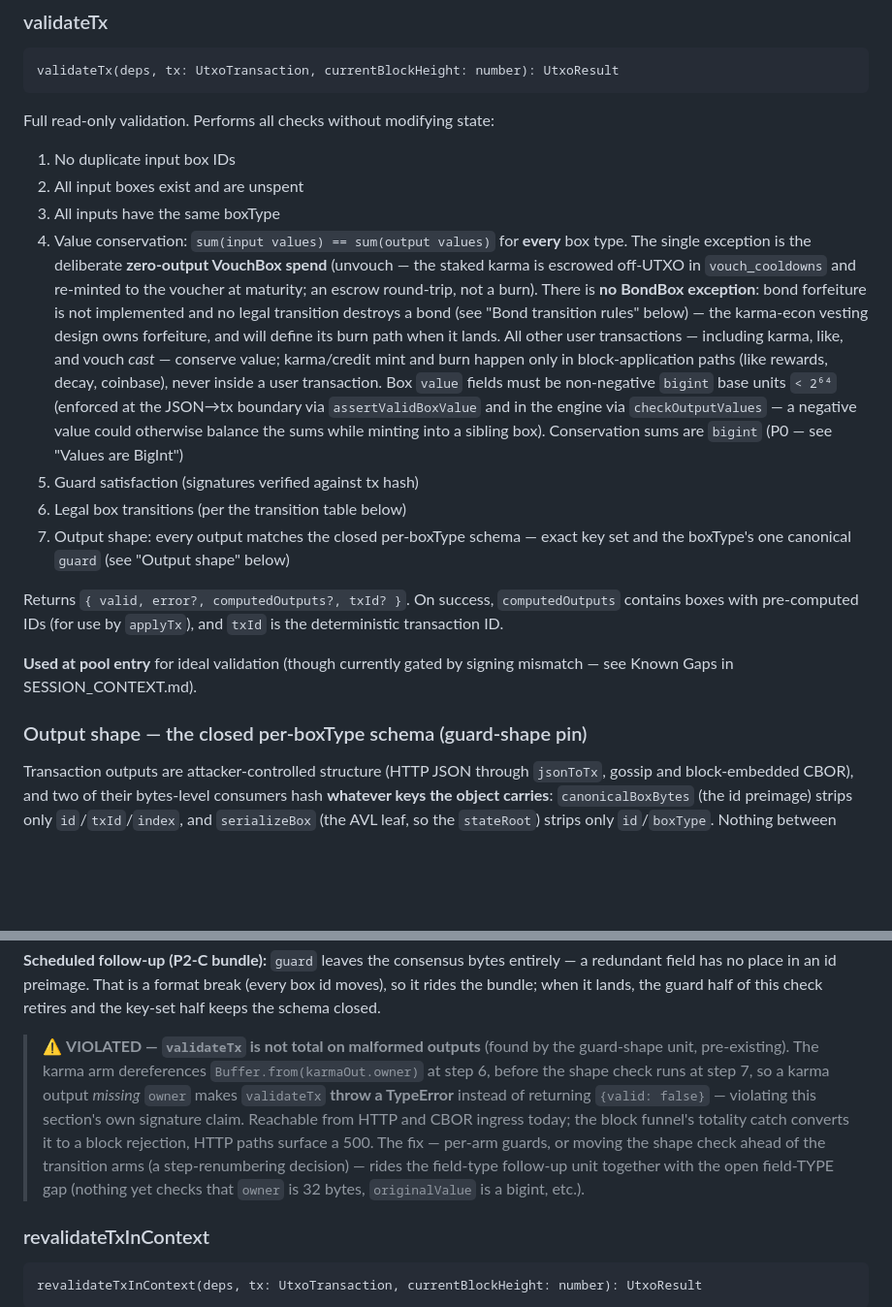
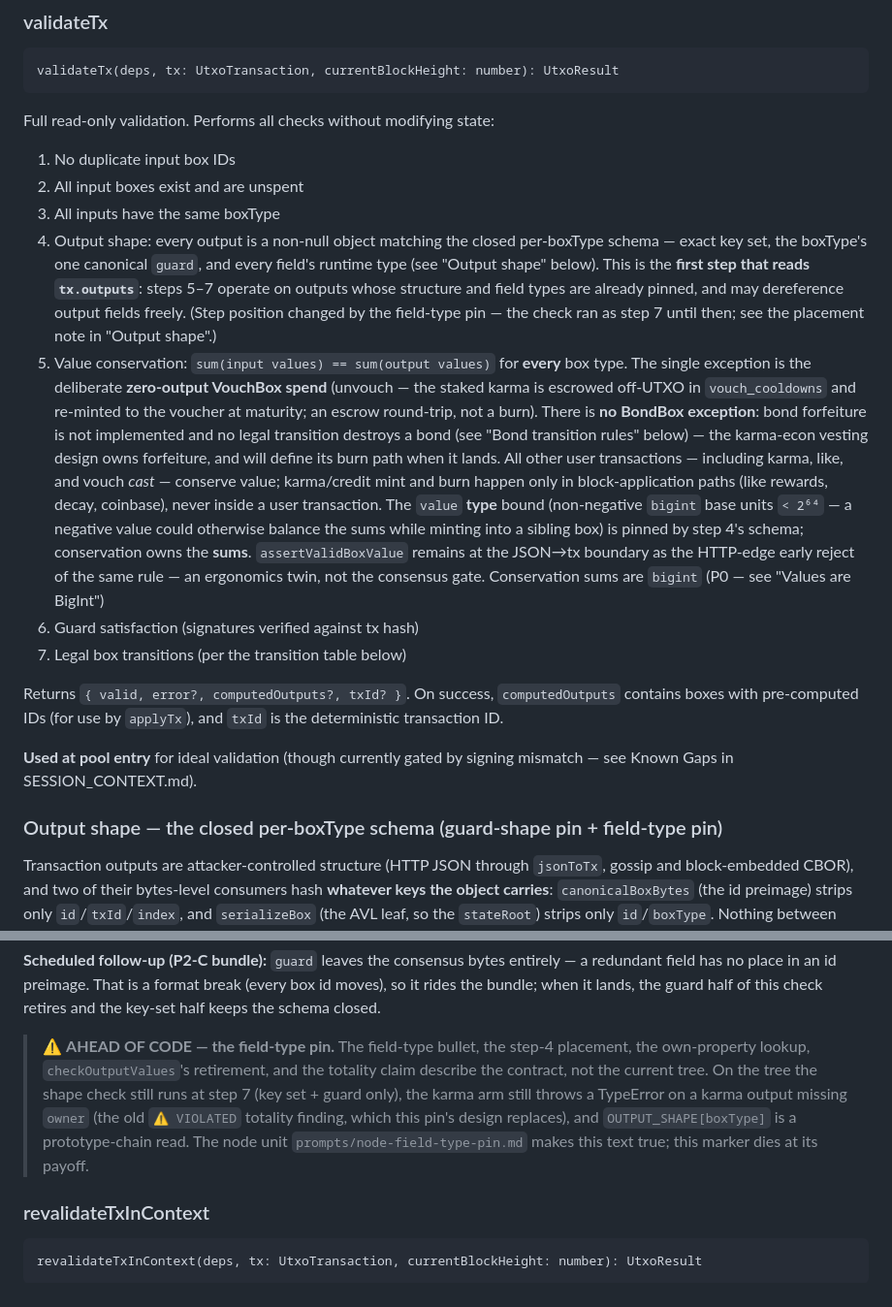
Before and after one commit to mwaddip/dagsocial, a Markdown page: contracts/NODE_INTERFACE.md, 2 parts joined by grey strips. Shown at 97% size. Rendered like a GitHub page; blank space fills up the shorter version.

```diff
--- a/contracts/NODE_INTERFACE.md
+++ b/contracts/NODE_INTERFACE.md
@@ -533,7 +533,14 @@ Full read-only validation. Performs all checks without modifying state:
 1. No duplicate input box IDs
 2. All input boxes exist and are unspent
 3. All inputs have the same boxType
-4. Value conservation: `sum(input values) == sum(output values)` for **every** box
+4. Output shape: every output is a non-null object matching the closed
+   per-boxType schema — exact key set, the boxType's one canonical `guard`,
+   and every field's runtime type (see "Output shape" below). This is the
+   **first step that reads `tx.outputs`**: steps 5–7 operate on outputs whose
+   structure and field types are already pinned, and may dereference output
+   fields freely. (Step position changed by the field-type pin — the check
+   ran as step 7 until then; see the placement note in "Output shape".)
+5. Value conservation: `sum(input values) == sum(output values)` for **every** box
    type. The single exception is the deliberate **zero-output VouchBox spend**
    (unvouch — the staked karma is escrowed off-UTXO in `vouch_cooldowns` and
    re-minted to the voucher at maturity; an escrow round-trip, not a burn).
@@ -543,15 +550,14 @@ Full read-only validation. Performs all checks without modifying state:
    it lands. All other user transactions — including karma, like, and vouch
    *cast* — conserve value; karma/credit mint and burn happen only in
    block-application paths (like rewards, decay, coinbase), never inside a user
-   transaction. Box `value` fields
-   must be non-negative `bigint` base units `< 2⁶⁴` (enforced at the JSON→tx boundary
-   via `assertValidBoxValue` and in the engine via `checkOutputValues` — a negative
-   value could otherwise balance the sums while minting into a sibling box).
-   Conservation sums are `bigint` (P0 — see "Values are BigInt")
-5. Guard satisfaction (signatures verified against tx hash)
-6. Legal box transitions (per the transition table below)
-7. Output shape: every output matches the closed per-boxType schema — exact
-   key set and the boxType's one canonical `guard` (see "Output shape" below)
+   transaction. The `value` **type** bound (non-negative `bigint` base units
+   `< 2⁶⁴` — a negative value could otherwise balance the sums while minting
+   into a sibling box) is pinned by step 4's schema; conservation owns the
+   **sums**. `assertValidBoxValue` remains at the JSON→tx boundary as the
+   HTTP-edge early reject of the same rule — an ergonomics twin, not the
+   consensus gate. Conservation sums are `bigint` (P0 — see "Values are BigInt")
+6. Guard satisfaction (signatures verified against tx hash)
+7. Legal box transitions (per the transition table below)
 
 Returns `{ valid, error?, computedOutputs?, txId? }`. On success, `computedOutputs`
 contains boxes with pre-computed IDs (for use by `applyTx`), and `txId` is the
@@ -560,7 +566,7 @@ deterministic transaction ID.
 **Used at pool entry** for ideal validation (though currently gated by signing
 mismatch — see Known Gaps in SESSION_CONTEXT.md).
 
-### Output shape — the closed per-boxType schema (guard-shape pin)
+### Output shape — the closed per-boxType schema (guard-shape pin + field-type pin)
 
 Transaction outputs are attacker-controlled structure (HTTP JSON through
 `jsonToTx`, gossip and block-embedded CBOR), and two of their bytes-level
@@ -614,17 +693,15 @@ entirely — a redundant field has no place in an id preimage. That is a format
 break (every box id moves), so it rides the bundle; when it lands, the guard
 half of this check retires and the key-set half keeps the schema closed.
 
-> ⚠ **VIOLATED — `validateTx` is not total on malformed outputs** (found by the
-> guard-shape unit, pre-existing). The karma arm dereferences
-> `Buffer.from(karmaOut.owner)` at step 6, before the shape check runs at step
-> 7, so a karma output *missing* `owner` makes `validateTx` **throw a
-> TypeError** instead of returning `{valid: false}` — violating this section's
-> own signature claim. Reachable from HTTP and CBOR ingress today; the block
-> funnel's totality catch converts it to a block rejection, HTTP paths surface
-> a 500. The fix — per-arm guards, or moving the shape check ahead of the
-> transition arms (a step-renumbering decision) — rides the field-type
-> follow-up unit together with the open field-TYPE gap (nothing yet checks
-> that `owner` is 32 bytes, `originalValue` is a bigint, etc.).
+> ⚠ **AHEAD OF CODE — the field-type pin.** The field-type bullet, the step-4
+> placement, the own-property lookup, `checkOutputValues`'s retirement, and
+> the totality claim describe the contract, not the current tree. On the tree
+> the shape check still runs at step 7 (key set + guard only), the karma arm
+> still throws a TypeError on a karma output missing `owner` (the old
+> `⚠ VIOLATED` totality finding, which this pin's design replaces), and
+> `OUTPUT_SHAPE[boxType]` is a prototype-chain read. The node unit
+> `prompts/node-field-type-pin.md` makes this text true; this marker dies at
+> its payoff.
 
 ### revalidateTxInContext
 
```
Also changed, not shown: other parts of contracts/NODE_INTERFACE.md (+79 -6 lines).
